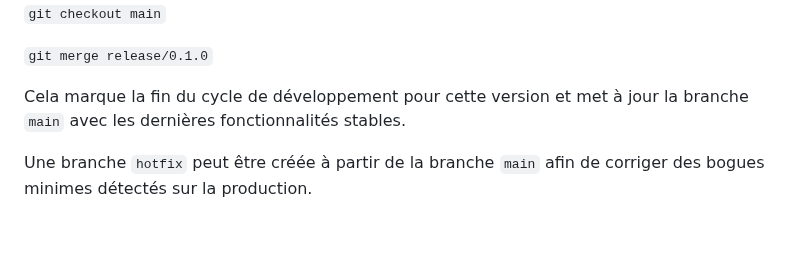
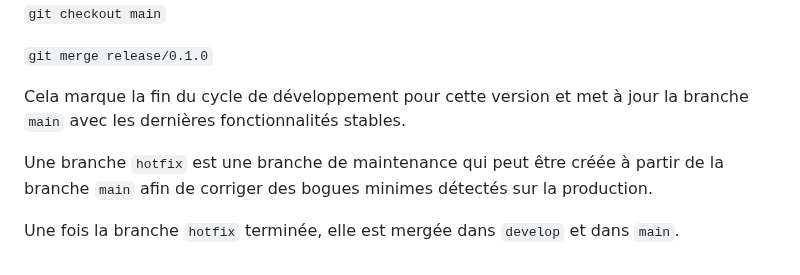
Before and after one commit to laurasullyalexandrine/todolist-v2, a Markdown page: GitFlow.md, the part around the change. GitHub-like rendering; blank space fills up the shorter version.

Commit message:
finalization GitFlow guide

```diff
--- a/GitFlow.md
+++ b/GitFlow.md
@@ -63,4 +63,6 @@ Une fois que la branche de ``release`` est considérée comme prête, elle est f
 
 Cela marque la fin du cycle de développement pour cette version et met à jour la branche ``main`` avec les dernières fonctionnalités stables.
 
-Une branche ``hotfix`` peut être créée à partir de la branche ``main`` afin de corriger des bogues minimes détectés sur la production.
+Une branche ``hotfix`` est une branche de maintenance qui peut être créée à partir de la branche ``main`` afin de corriger des bogues minimes détectés sur la production.
+
+Une fois la branche ``hotfix``  terminée, elle est mergée dans ``develop`` et dans ``main``.
```
